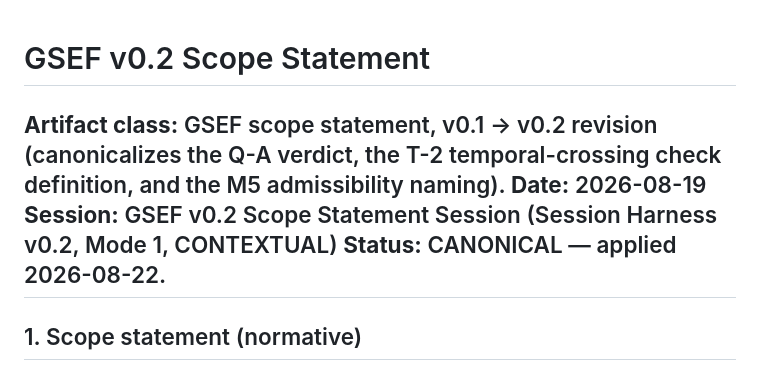
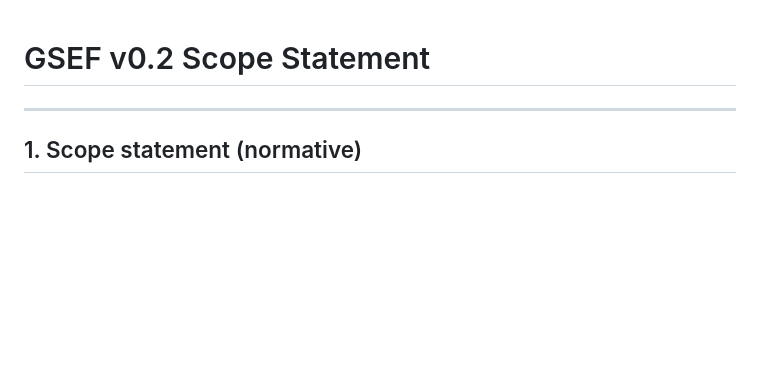
Before and after one commit to jediwright/seam-stack, a Markdown page: governed-schema-evolution/gsef-v0-2-scope-statement_2026-08-19.md, the part around the change. GitHub-like rendering; blank space fills up the shorter version.

Commit message:
Revise GSEF v0.2 Scope Statement
Removed outdated artifact class details and status information.

```diff
--- a/governed-schema-evolution/gsef-v0-2-scope-statement_2026-08-19.md
+++ b/governed-schema-evolution/gsef-v0-2-scope-statement_2026-08-19.md
@@ -1,12 +1,5 @@
 # GSEF v0.2 Scope Statement
 
-**Artifact class:** GSEF scope statement, v0.1 → v0.2 revision (canonicalizes the
-Q-A verdict, the T-2 temporal-crossing check definition, and the M5 admissibility
-naming).
-**Date:** 2026-08-19
-**Session:** GSEF v0.2 Scope Statement Session (Session Harness v0.2, Mode 1,
-CONTEXTUAL)
-**Status:** CANONICAL — applied 2026-08-22.
 ---
 
 ## 1. Scope statement (normative)
```
